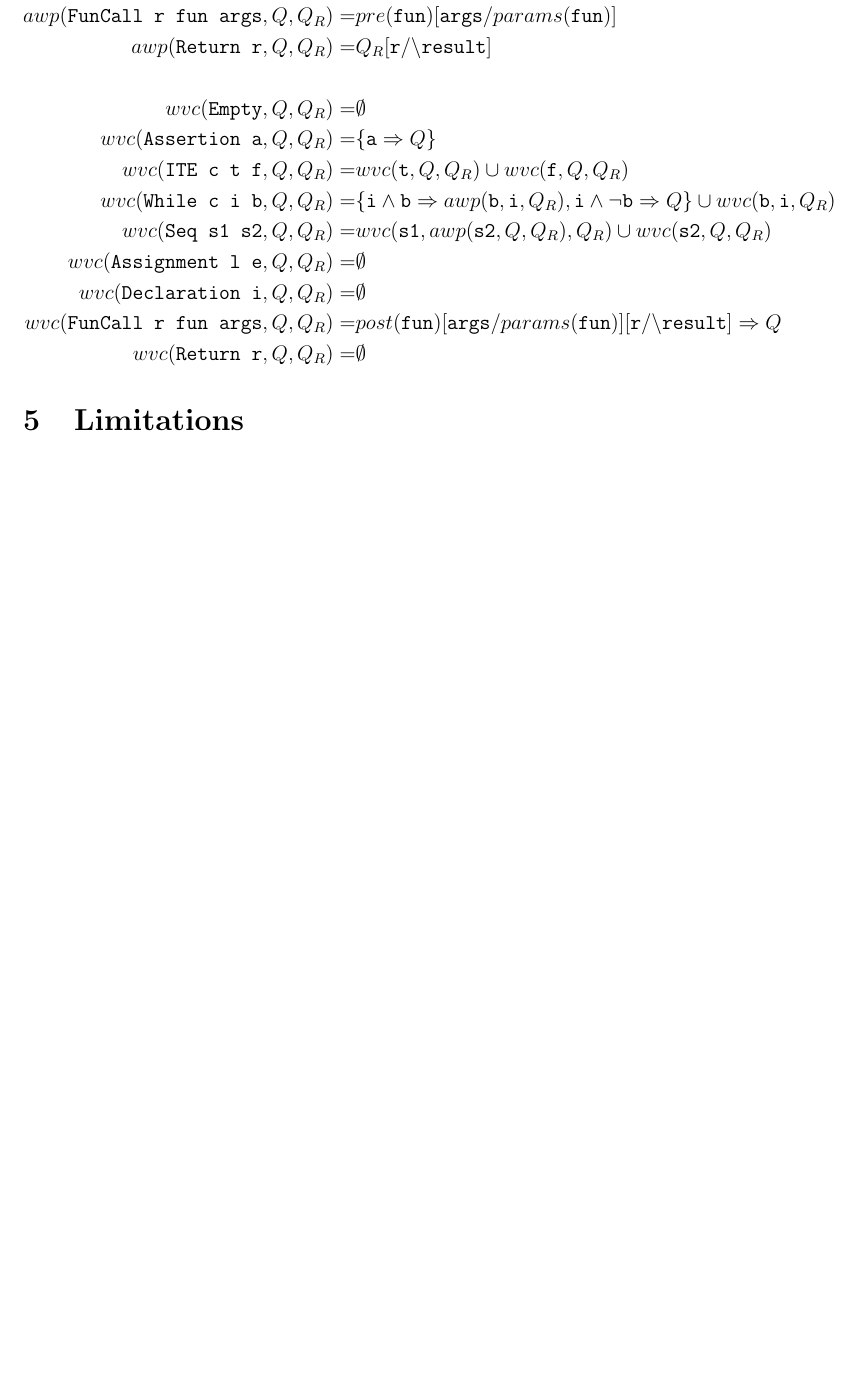
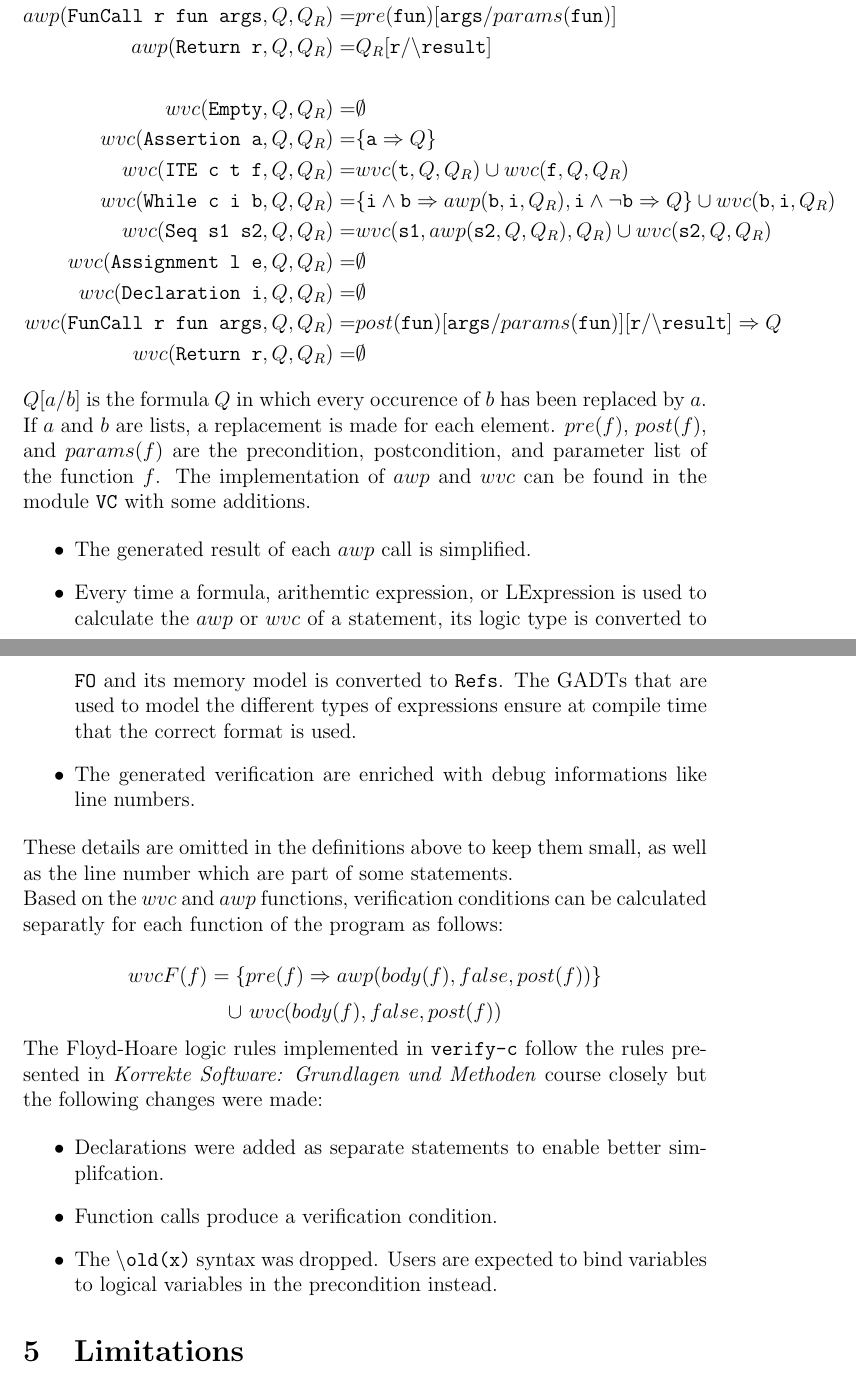
Before and after one commit to nmaehlmann/verify-c, a LaTeX document (doc/doc.tex): part of page 15 of 15 before the commit and two parts of pages 15 and 16 of 16 after it, the two joined at a grey line, cut so that both start at the same text, the shorter picture padded with empty space. Compiled offline with pdfLaTeX.

Commit message:
more doc

```diff
--- a/doc/doc.tex
+++ b/doc/doc.tex
@@ -495,6 +495,34 @@ The following functions are used to calculate the verification conditions:
     wvc(\texttt{Return r},Q,Q_{R})= & \emptyset
 \end{align*}
 
+$Q[a/b]$ is the formula $Q$ in which every occurence of $b$ has been replaced by $a$.
+If $a$ and $b$ are lists, a replacement is made for each element.
+$pre(f)$, $post(f)$, and $params(f)$ are the precondition, postcondition, and parameter list of the function $f$.
+The implementation of $awp$ and $wvc$ can be found in the module \texttt{VC} with some additions.
+
+\begin{itemize}
+    \item The generated result of each $awp$ call is simplified.
+    \item Every time a formula, arithemtic expression, or LExpression is used to calculate the $awp$ or $wvc$ of a statement, its logic type is converted to \texttt{FO} and its memory model is converted to \texttt{Refs}.
+    The GADTs that are used to model the different types of expressions ensure at compile time that the correct format is used.
+    \item The generated verification are enriched with debug informations like line numbers.
+\end{itemize}
+
+These details are omitted in the definitions above to keep them small, as well as the line number which are part of some statements.
+
+Based on the $wvc$ and $awp$ functions, verification conditions can be calculated separatly for each function of the program as follows:
+
+\[wvcF(f) = \{pre(f)\Rightarrow awp(body(f), false, post(f))\} \]
+\[\cup\ wvc(body(f), false, post(f))\]
+
+The Floyd-Hoare logic rules implemented in \verifyc follow the rules presented in
+\emph{Korrekte Software: Grundlagen und Methoden} course closely but the following changes were made:
+
+\begin{itemize}
+    \item Declarations were added as separate statements to enable better simplifcation.
+    \item Function calls produce a verification condition.
+    \item The \texttt{\textbackslash old(x)} syntax was dropped. Users are expected to bind variables to logical variables in the precondition instead.
+\end{itemize}
+
 
 \section{Limitations}
 
```
Also changed, not shown: doc/doc.pdf, doc/doc.tex (6 more changed lines), 1 other file.
